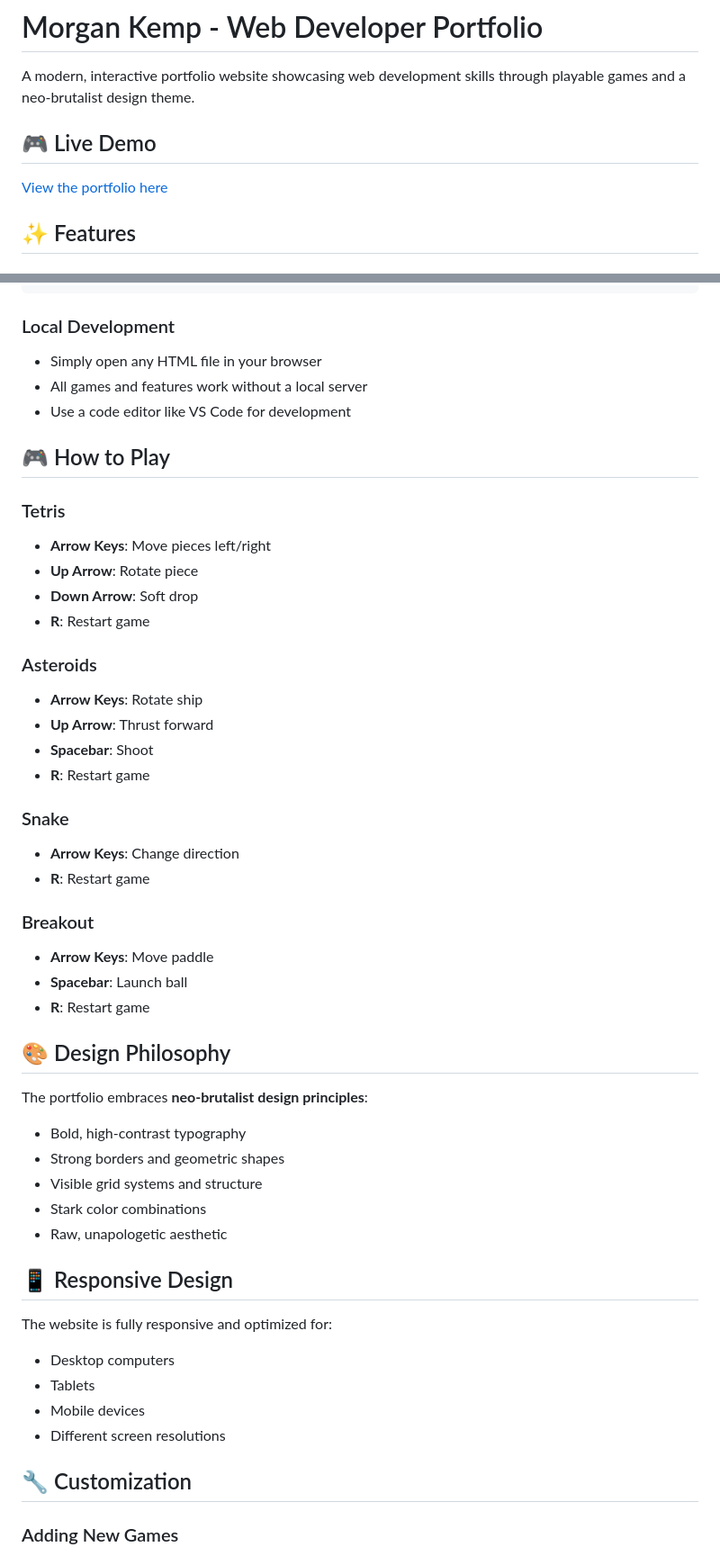
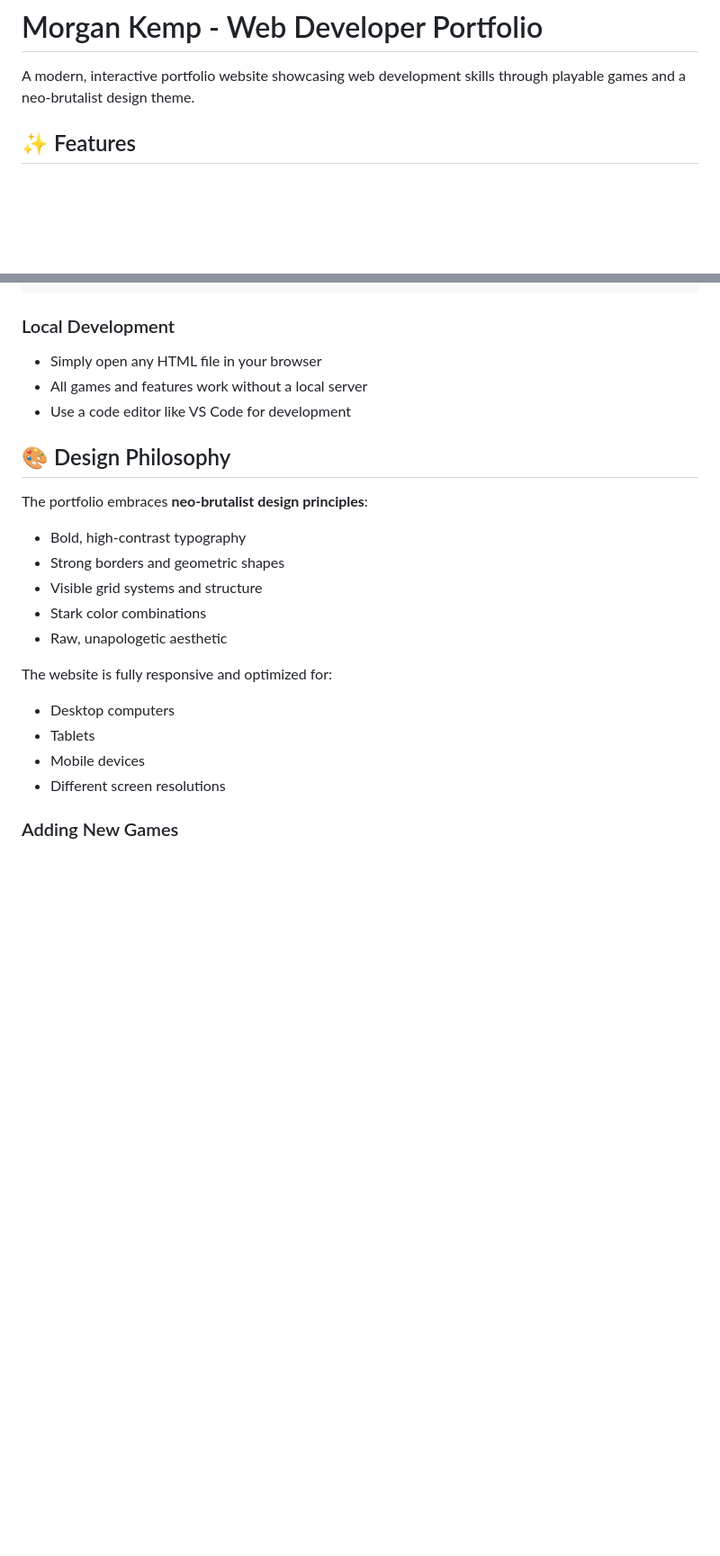
Before and after one commit to 780APM/780APM.github.io, a Markdown page: README.md, 2 parts joined by grey strips. Shown: that part at 90% size. Rendered like a GitHub page; blank space fills up the shorter version.

```diff
--- a/README.md
+++ b/README.md
@@ -1,9 +1,6 @@
 # Morgan Kemp - Web Developer Portfolio
 
 A modern, interactive portfolio website showcasing web development skills through playable games and a neo-brutalist design theme.
-
-## 🎮 Live Demo
-[View the portfolio here](https://your-github-username.github.io/portfolio)
 
 ## ✨ Features
 
@@ -98,29 +95,6 @@ Portfolio/
 - All games and features work without a local server
 - Use a code editor like VS Code for development
 
-## 🎮 How to Play
-
-### Tetris
-- **Arrow Keys**: Move pieces left/right
-- **Up Arrow**: Rotate piece
-- **Down Arrow**: Soft drop
-- **R**: Restart game
-
-### Asteroids
-- **Arrow Keys**: Rotate ship
-- **Up Arrow**: Thrust forward
-- **Spacebar**: Shoot
-- **R**: Restart game
-
-### Snake
-- **Arrow Keys**: Change direction
-- **R**: Restart game
-
-### Breakout
-- **Arrow Keys**: Move paddle
-- **Spacebar**: Launch ball
-- **R**: Restart game
-
 ## 🎨 Design Philosophy
 
 The portfolio embraces **neo-brutalist design principles**:
@@ -130,15 +104,11 @@ The portfolio embraces **neo-brutalist design principles**:
 - Stark color combinations
 - Raw, unapologetic aesthetic
 
-## 📱 Responsive Design
-
 The website is fully responsive and optimized for:
 - Desktop computers
 - Tablets
 - Mobile devices
 - Different screen resolutions
-
-## 🔧 Customization
 
 ### Adding New Games
 1. Create a new HTML file for the game
```
Also changed, not shown: other parts of README.md (+0 -12 lines).
